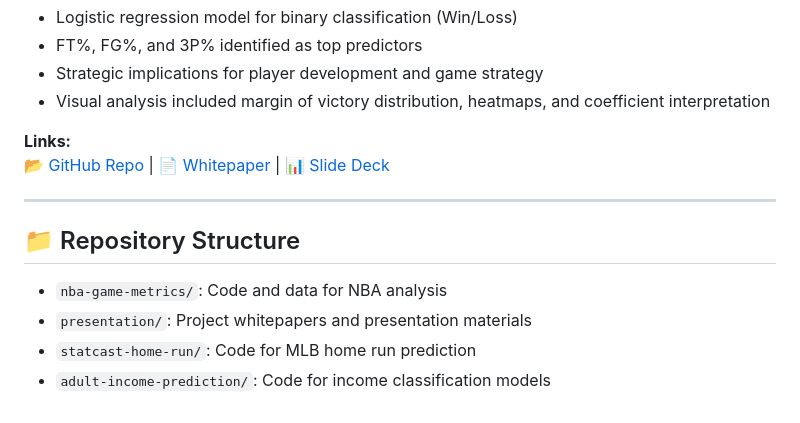
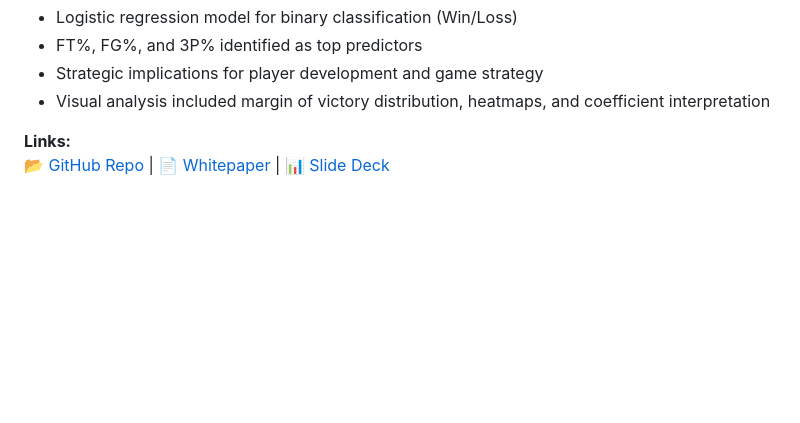
Before and after one commit to xshyti/xshyti.github.io, a Markdown page: README.md, the part around the change. Drawn GitHub-style; blank space fills up the shorter version.

```diff
--- a/README.md
+++ b/README.md
@@ -70,12 +70,3 @@ This project analyzes over 70 years of NBA box score data to determine which per
 
 **Links:**
 📂 [GitHub Repo](project_nba_game_metrics/) | 📄 [Whitepaper](project_nba_game_metrics/report) | 📊 [Slide Deck](project_nba_game_metrics/presentation/key_metrics_pres.pptx)
-
----
-
-## 📁 Repository Structure
-
-- `nba-game-metrics/`: Code and data for NBA analysis
-- `presentation/`: Project whitepapers and presentation materials
-- `statcast-home-run/`: Code for MLB home run prediction
-- `adult-income-prediction/`: Code for income classification models
```
